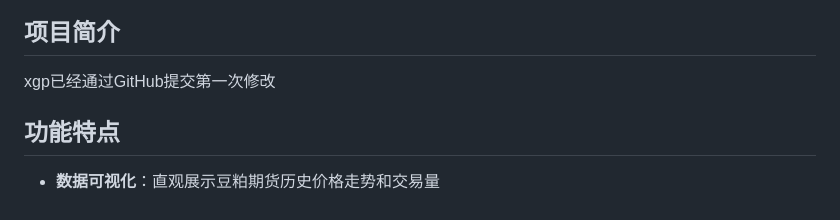
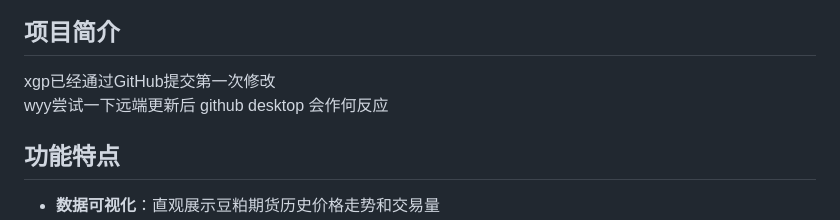
Before and after one commit to FSmisaka/digital-operations-system-for-livestream-E_commerce, a Markdown page: README.md, the part around the change. GitHub-like rendering.

```diff
--- a/README.md
+++ b/README.md
@@ -2,6 +2,7 @@
 
 ## 项目简介
 xgp已经通过GitHub提交第一次修改
+wyy尝试一下远端更新后 github desktop 会作何反应
 
 ## 功能特点
 
```
